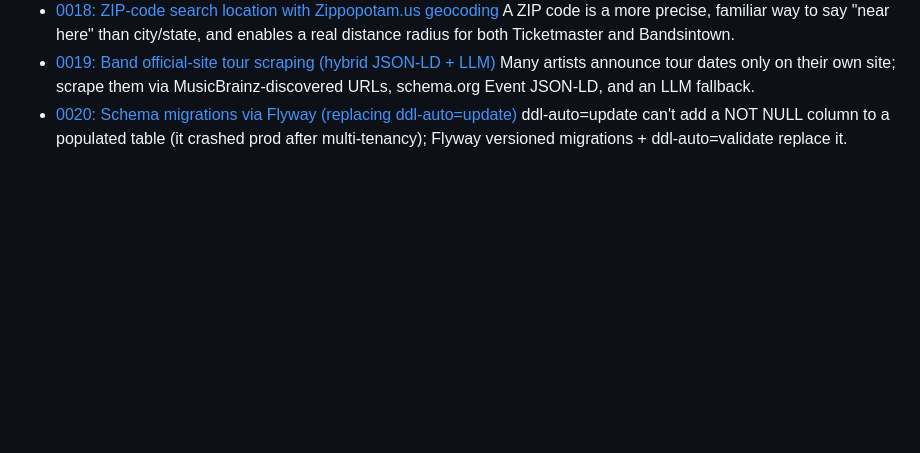
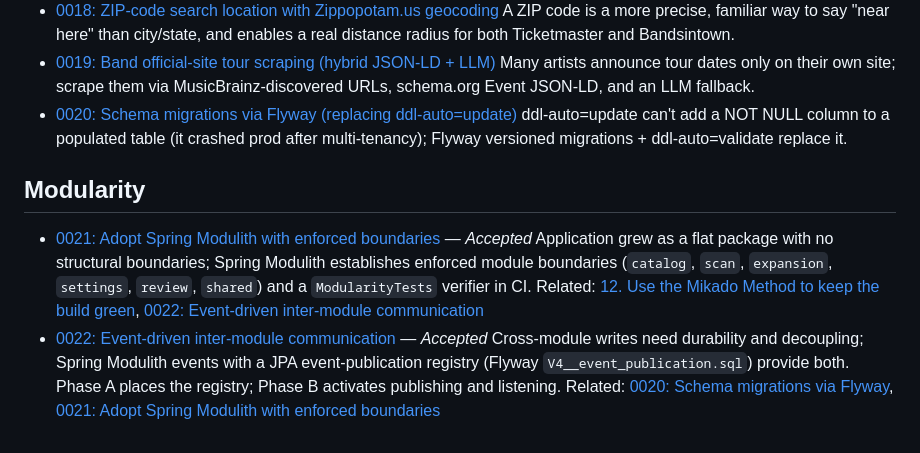
Before and after one commit to robsartin/setlist-scout, a Markdown page: docs/adr/README.md, the part around the change. Drawn GitHub-style; blank space fills up the shorter version.

Commit message:
G6: ADRs 0021 (adopt Spring Modulith) + 0022 (event-driven inter-module comms)
Co-Authored-By: Claude Opus 4.8 <noreply@anthropic.com>

```diff
--- a/docs/adr/README.md
+++ b/docs/adr/README.md
@@ -54,3 +54,12 @@
   Many artists announce tour dates only on their own site; scrape them via MusicBrainz-discovered URLs, schema.org Event JSON-LD, and an LLM fallback.
 - [0020: Schema migrations via Flyway (replacing ddl-auto=update)](0020-flyway-schema-migrations.md)
   ddl-auto=update can't add a NOT NULL column to a populated table (it crashed prod after multi-tenancy); Flyway versioned migrations + ddl-auto=validate replace it.
+
+## Modularity
+
+- [0021: Adopt Spring Modulith with enforced boundaries](0021-adopt-spring-modulith-with-enforced-boundaries.md) — _Accepted_
+  Application grew as a flat package with no structural boundaries; Spring Modulith establishes enforced module boundaries (`catalog`, `scan`, `expansion`, `settings`, `review`, `shared`) and a `ModularityTests` verifier in CI.
+  Related: [12. Use the Mikado Method to keep the build green](0012-mikado-method-for-changes.md), [0022: Event-driven inter-module communication](#modularity)
+- [0022: Event-driven inter-module communication](0022-event-driven-inter-module-communication.md) — _Accepted_
+  Cross-module writes need durability and decoupling; Spring Modulith events with a JPA event-publication registry (Flyway `V4__event_publication.sql`) provide both. Phase A places the registry; Phase B activates publishing and listening.
+  Related: [0020: Schema migrations via Flyway](0020-flyway-schema-migrations.md), [0021: Adopt Spring Modulith with enforced boundaries](#modularity)
```
Also changed, not shown: docs/adr/0021-adopt-spring-modulith-with-enforced-boundaries.md (added, +46 -0 lines), docs/adr/0022-event-driven-inter-module-communication.md (added, +41 -0 lines).
